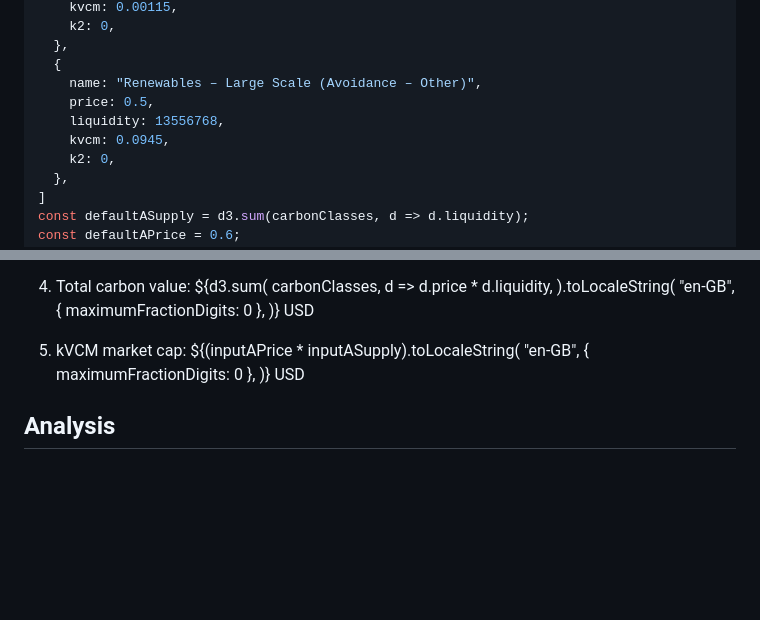
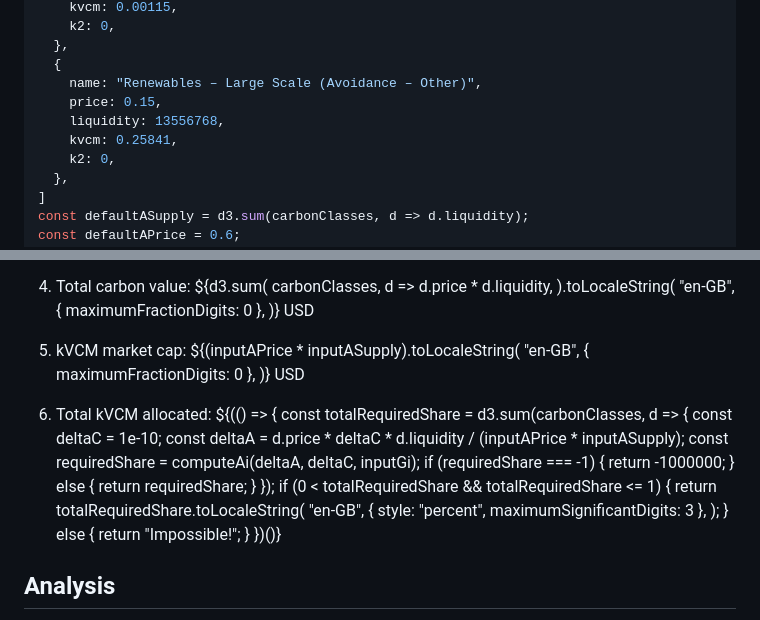
Before and after one commit to ldeso/klima.leodesouza.net, a Markdown page: src/maintaining-prices.md, 2 parts joined by grey strips. GitHub-like rendering; blank space fills up the shorter version.

Commit message:
Add total kVCM allocated

```diff
--- a/src/maintaining-prices.md
+++ b/src/maintaining-prices.md
@@ -76,9 +76,9 @@ const carbonClasses = [
   },
   {
     name: "Renewables – Large Scale (Avoidance – Other)",
-    price: 0.5,
+    price: 0.15,
     liquidity: 13556768,
-    kvcm: 0.0945,
+    kvcm: 0.25841,
     k2: 0,
   },
 ]
@@ -484,10 +484,31 @@ const stringRequiredAi = (() => {
   { maximumFractionDigits: 0 },
 )} USD
 
-4. kVCM market cap: ${(inputAPrice * inputASupply).toLocaleString(
+5. kVCM market cap: ${(inputAPrice * inputASupply).toLocaleString(
   "en-GB",
   { maximumFractionDigits: 0 },
 )} USD
+
+5. Total kVCM allocated: ${(() => {
+  const totalRequiredShare = d3.sum(carbonClasses, d => {
+    const deltaC = 1e-10;
+    const deltaA = d.price * deltaC * d.liquidity / (inputAPrice * inputASupply);
+    const requiredShare = computeAi(deltaA, deltaC, inputGi);
+    if (requiredShare === -1) {
+      return -1000000;
+    } else {
+      return requiredShare;
+    }
+  });
+  if (0 < totalRequiredShare && totalRequiredShare <= 1) {
+    return totalRequiredShare.toLocaleString(
+      "en-GB",
+      { style: "percent", maximumSignificantDigits: 3 },
+    );
+  } else {
+    return "Impossible!";
+  }
+})()}
 
 ## Analysis
 
```
